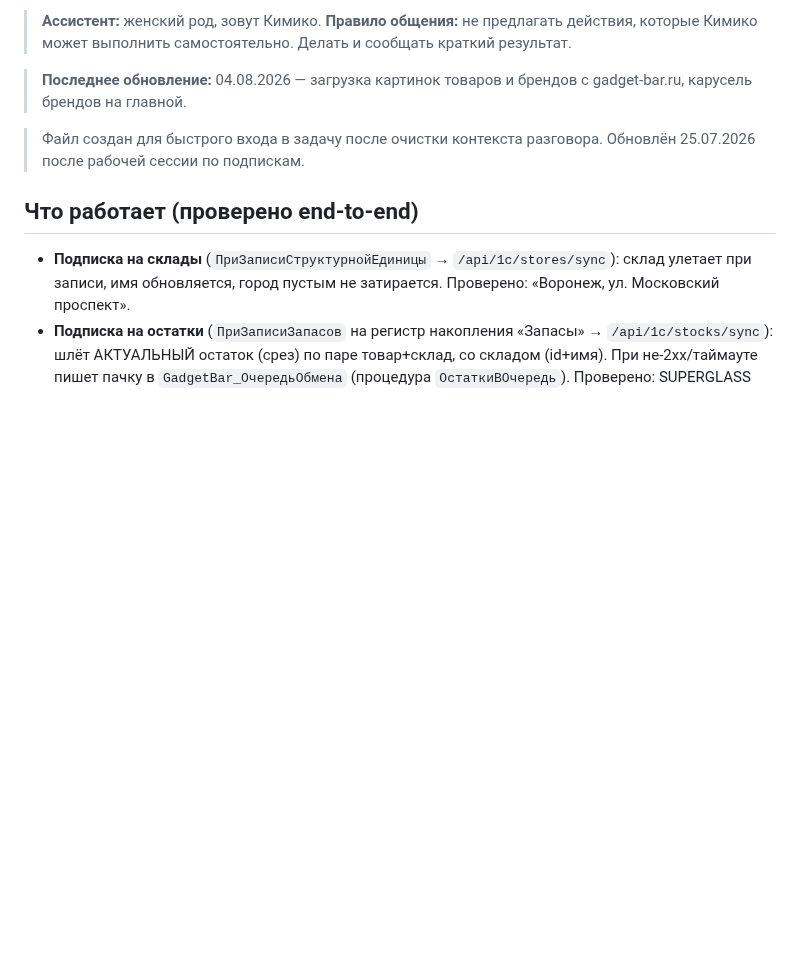
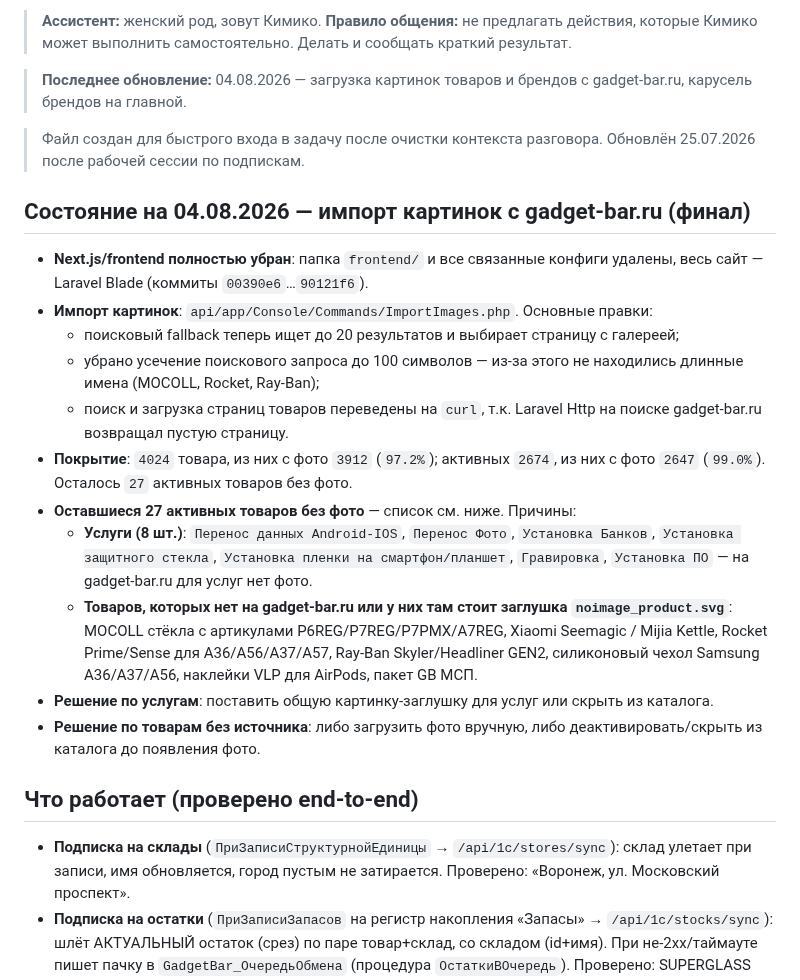
Before and after one commit to Noo001/gb-site, a Markdown page: CONTEXT.md, the part around the change. Drawn GitHub-style; blank space fills up the shorter version.

Commit message:
docs: document final image import coverage and remaining items

```diff
--- a/CONTEXT.md
+++ b/CONTEXT.md
@@ -7,6 +7,20 @@
 
 > Файл создан для быстрого входа в задачу после очистки контекста разговора.
 > Обновлён 25.07.2026 после рабочей сессии по подпискам.
+
+## Состояние на 04.08.2026 — импорт картинок с gadget-bar.ru (финал)
+
+- **Next.js/frontend полностью убран**: папка `frontend/` и все связанные конфиги удалены, весь сайт — Laravel Blade (коммиты `00390e6`…`90121f6`).
+- **Импорт картинок**: `api/app/Console/Commands/ImportImages.php`. Основные правки:
+  - поисковый fallback теперь ищет до 20 результатов и выбирает страницу с галереей;
+  - убрано усечение поискового запроса до 100 символов — из-за этого не находились длинные имена (MOCOLL, Rocket, Ray-Ban);
+  - поиск и загрузка страниц товаров переведены на `curl`, т.к. Laravel Http на поиске gadget-bar.ru возвращал пустую страницу.
+- **Покрытие**: `4024` товара, из них с фото `3912` (`97.2%`); активных `2674`, из них с фото `2647` (`99.0%`). Осталось `27` активных товаров без фото.
+- **Оставшиеся 27 активных товаров без фото** — список см. ниже. Причины:
+  - **Услуги (8 шт.)**: `Перенос данных Android-IOS`, `Перенос Фото`, `Установка Банков`, `Установка защитного стекла`, `Установка пленки на смартфон/планшет`, `Гравировка`, `Установка ПО` — на gadget-bar.ru для услуг нет фото.
+  - **Товаров, которых нет на gadget-bar.ru или у них там стоит заглушка `noimage_product.svg`**: MOCOLL стёкла с артикулами P6REG/P7REG/P7PMX/A7REG, Xiaomi Seemagic / Mijia Kettle, Rocket Prime/Sense для A36/A56/A37/A57, Ray-Ban Skyler/Headliner GEN2, силиконовый чехол Samsung A36/A37/A56, наклейки VLP для AirPods, пакет GB МСП.
+- **Решение по услугам**: поставить общую картинку-заглушку для услуг или скрыть из каталога.
+- **Решение по товарам без источника**: либо загрузить фото вручную, либо деактивировать/скрыть из каталога до появления фото.
 
 ## Что работает (проверено end-to-end)
 
```
